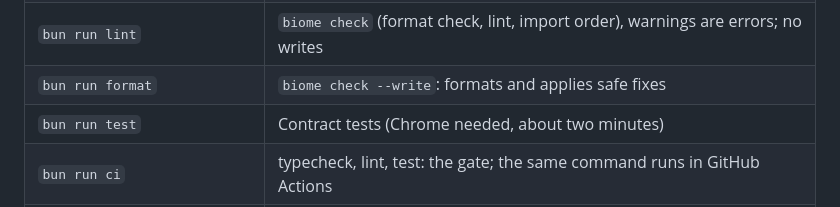
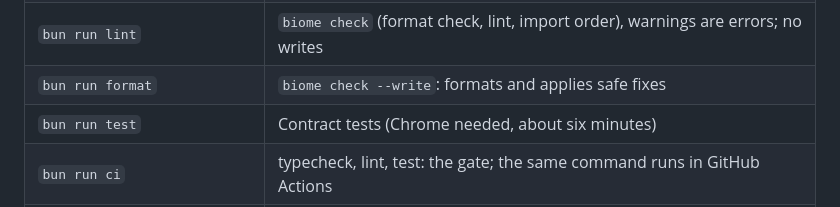
Before and after one commit to barisgit/explainer-skill, a Markdown page: AGENTS.md, the part around the change. Rendered like a GitHub page.

Commit message:
docs: the contract tests take about six minutes

```diff
--- a/AGENTS.md
+++ b/AGENTS.md
@@ -46,7 +46,7 @@ Showcase assets stay in `examples/`, never in `skills/explainer/`, because insta
 | `bun run typecheck` | `bun check --all` for the CLI, build and tests, then for the kit (`tsconfig.kit.json`) and the records core (`tsconfig.records.json`): Bun's built-in checker, same errors as `tsc`, strictest settings |
 | `bun run lint` | `biome check` (format check, lint, import order), warnings are errors; no writes |
 | `bun run format` | `biome check --write`: formats and applies safe fixes |
-| `bun run test` | Contract tests (Chrome needed, about two minutes) |
+| `bun run test` | Contract tests (Chrome needed, about six minutes) |
 | `bun run ci` | typecheck, lint, test: the gate; the same command runs in GitHub Actions |
 | `bun run verify:install` | Release check, not in `ci` (needs network and Chrome): installs from a clone of HEAD with `npx skills` and Caplet into a temp HOME, then runs `kit`, `pack`, `check` from each copy |
 | `bun run media [--keep] [example ...]` | Regenerates `examples/media/` (gallery thumbnails, hero collage, animated WebP clips) in light and dark from the packed `examples/<name>/index.html` pages; a full run replaces the directory. Scenes are data at the top of `build/media.ts`. Needs Chrome and ffmpeg with libwebp_anim; about two minutes |
```
